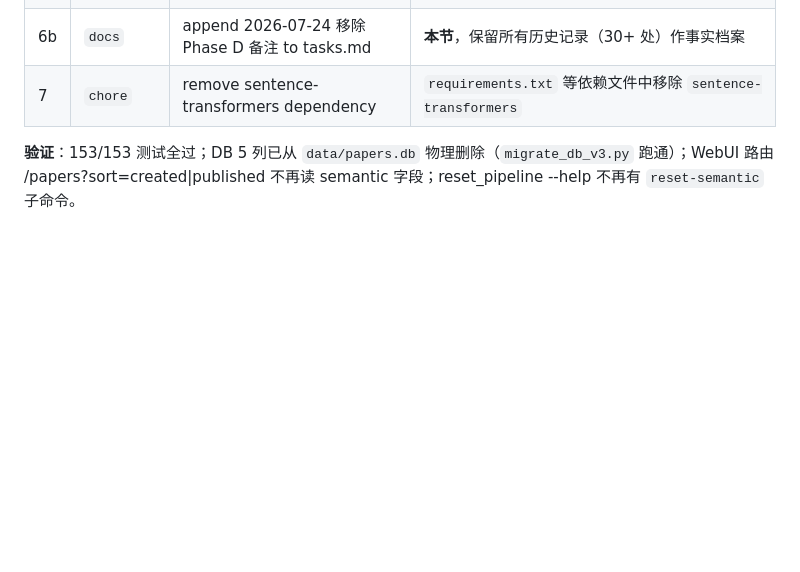
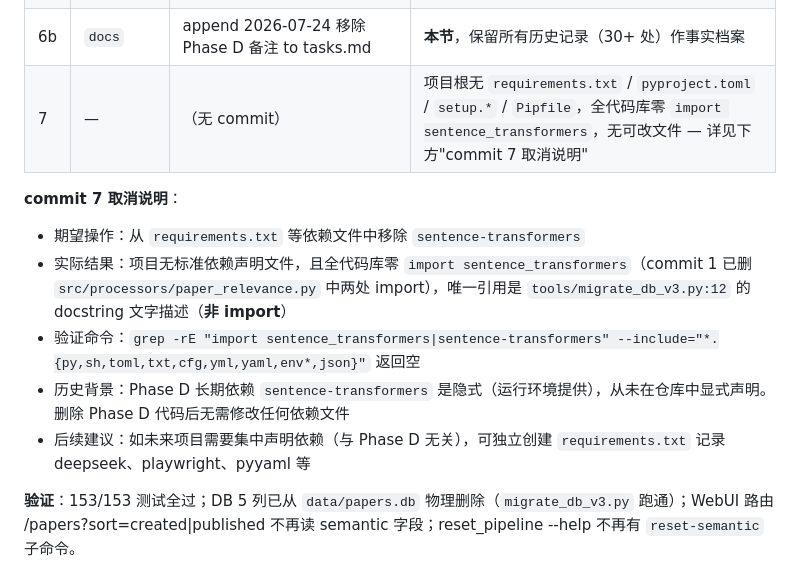
Before and after one commit to zmzm01/PapersCrawler, a Markdown page: docs/tasks.md, the part around the change. Drawn GitHub-style; blank space fills up the shorter version.

Commit message:
docs: record that chore: remove sentence-transformers dependency is a no-op
While preparing commit 7 (chore: remove sentence-transformers dependency),
discovered the project has no standard Python dependency file:

  - No requirements.txt
  - No pyproject.toml
  - No setup.py / setup.cfg
  - No Pipfile

Grep across the whole repo for 'import sentence_transformers' or
'sentence-transformers' in any of {*.py, *.sh, *.toml, *.txt, *.cfg,
*.yml, *.yaml, *.env*, *.json} returns zero matches. The only mention
left is the docstring at tools/migrate_db_v3.py:12, which is prose —
not an import.

So commit 7 has nothing to change. Update the table in the 6b trailer
section accordingly and add a short explanation block recording:

  - the expected change
  - the actual finding (no dependency file + zero imports)
  - the verification command
  - the historical context (Phase D's sentence-transformers usage was
    always implicit, never declared)
  - a future-work note for whoever eventually wants to add a
    requirements.txt (out of scope for Phase D removal)

```diff
--- a/docs/tasks.md
+++ b/docs/tasks.md
@@ -1873,7 +1873,14 @@ laser_wakefield_acceleration → 尾场加速
 | 5 | `test` | remove last Phase D test references | 移除 `test_relevance.py` 中 `sub_domains_embedding` dict 字段 + 注释行 |
 | 6a | `docs` | remove Phase D references from design.md and README.md | 全部清完（design 架构图、Schema 段、决策章节、字段表、Reset 段；README 字段表、reset 示例、架构图、目录树） |
 | 6b | `docs` | append 2026-07-24 移除 Phase D 备注 to tasks.md | **本节**，保留所有历史记录（30+ 处）作事实档案 |
-| 7 | `chore` | remove sentence-transformers dependency | `requirements.txt` 等依赖文件中移除 `sentence-transformers` |
+| 7 | — | （无 commit） | 项目根无 `requirements.txt` / `pyproject.toml` / `setup.*` / `Pipfile`，全代码库零 `import sentence_transformers`，无可改文件 — 详见下方"commit 7 取消说明" |
+
+**commit 7 取消说明**：
+- 期望操作：从 `requirements.txt` 等依赖文件中移除 `sentence-transformers`
+- 实际结果：项目无标准依赖声明文件，且全代码库零 `import sentence_transformers`（commit 1 已删 `src/processors/paper_relevance.py` 中两处 import），唯一引用是 `tools/migrate_db_v3.py:12` 的 docstring 文字描述（**非 import**）
+- 验证命令：`grep -rE "import sentence_transformers|sentence-transformers" --include="*.{py,sh,toml,txt,cfg,yml,yaml,env*,json}"` 返回空
+- 历史背景：Phase D 长期依赖 `sentence-transformers` 是隐式（运行环境提供），从未在仓库中显式声明。删除 Phase D 代码后无需修改任何依赖文件
+- 后续建议：如未来项目需要集中声明依赖（与 Phase D 无关），可独立创建 `requirements.txt` 记录 deepseek、playwright、pyyaml 等
 
 **验证**：153/153 测试全过；DB 5 列已从 `data/papers.db` 物理删除（`migrate_db_v3.py` 跑通）；WebUI 路由 /papers?sort=created|published 不再读 semantic 字段；reset_pipeline --help 不再有 `reset-semantic` 子命令。
 
```
